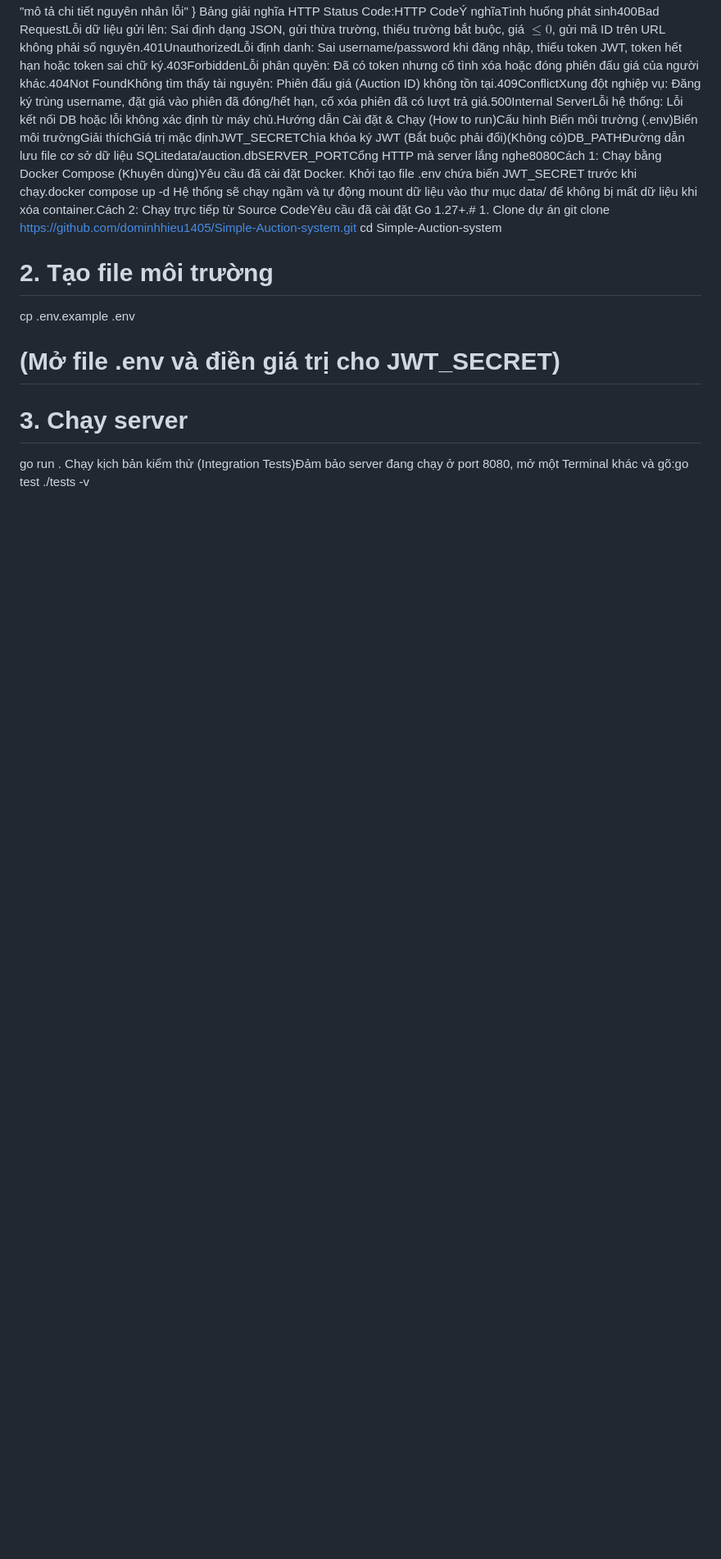
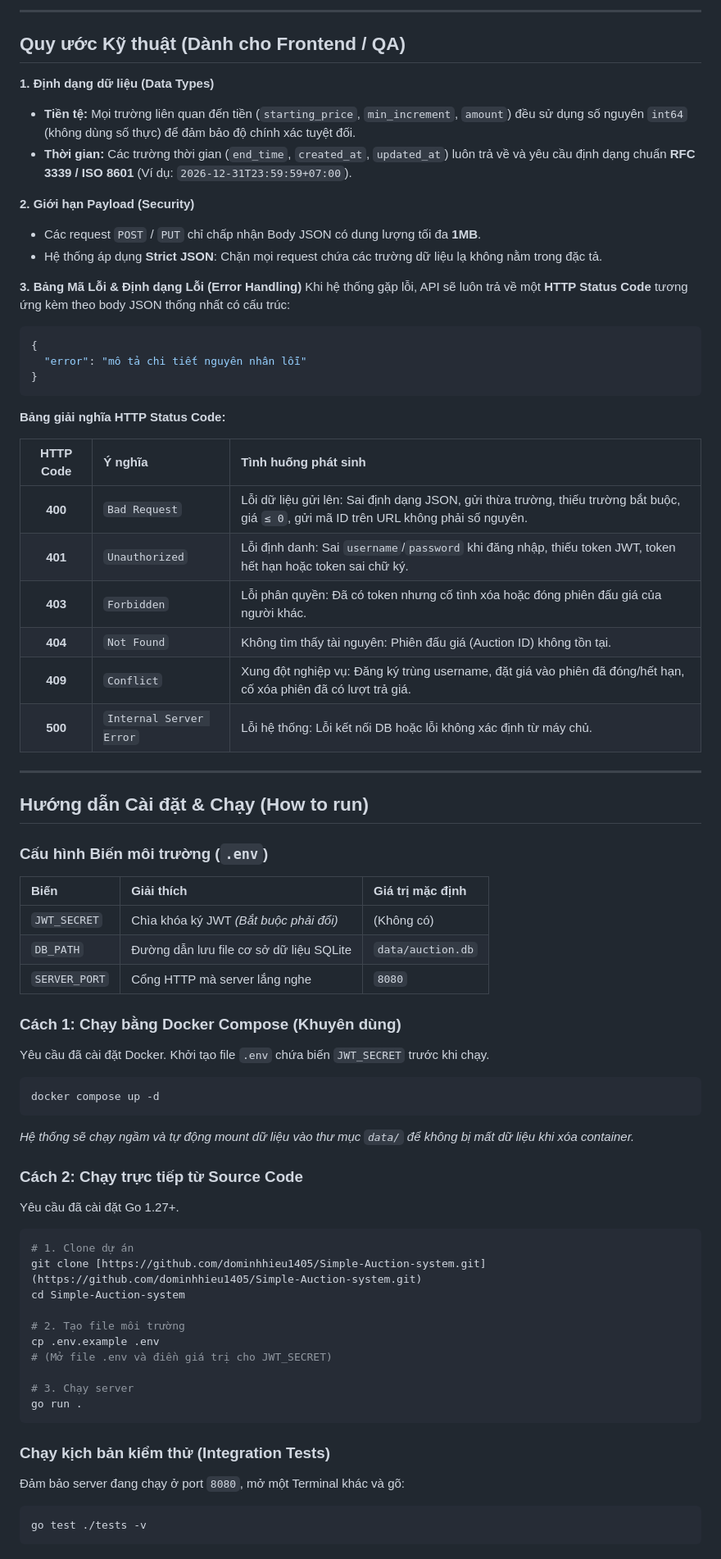
Before and after one commit to dominhhieu1405/Simple-Auction-system, a Markdown page: README.md, the part around one of its changes. Shown at 82% size. GitHub-like rendering; blank space fills up the shorter version.

Commit message:
fix:readme

````diff
--- a/README.md
+++ b/README.md
@@ -19,8 +76,58 @@ Client ➔ Router (main.go) ➔ Middleware ➔ Handlers ➔ Services ➔ Reposit
+---
+
+## Quy ước Kỹ thuật (Dành cho Frontend / QA)
+
+**1. Định dạng dữ liệu (Data Types)**
+- **Tiền tệ:** Mọi trường liên quan đến tiền (`starting_price`, `min_increment`, `amount`) đều sử dụng số nguyên `int64` (không dùng số thực) để đảm bảo độ chính xác tuyệt đối.
+- **Thời gian:** Các trường thời gian (`end_time`, `created_at`, `updated_at`) luôn trả về và yêu cầu định dạng chuẩn **RFC 3339 / ISO 8601** (Ví dụ: `2026-12-31T23:59:59+07:00`).
+
+**2. Giới hạn Payload (Security)**
+- Các request `POST` / `PUT` chỉ chấp nhận Body JSON có dung lượng tối đa **1MB**.
+- Hệ thống áp dụng **Strict JSON**: Chặn mọi request chứa các trường dữ liệu lạ không nằm trong đặc tả.
+
+**3. Bảng Mã Lỗi & Định dạng Lỗi (Error Handling)**
+Khi hệ thống gặp lỗi, API sẽ luôn trả về một **HTTP Status Code** tương ứng kèm theo body JSON thống nhất có cấu trúc:
+```json
+{
   "error": "mô tả chi tiết nguyên nhân lỗi"
 }
-Bảng giải nghĩa HTTP Status Code:HTTP CodeÝ nghĩaTình huống phát sinh400Bad RequestLỗi dữ liệu gửi lên: Sai định dạng JSON, gửi thừa trường, thiếu trường bắt buộc, giá $\le 0$, gửi mã ID trên URL không phải số nguyên.401UnauthorizedLỗi định danh: Sai username/password khi đăng nhập, thiếu token JWT, token hết hạn hoặc token sai chữ ký.403ForbiddenLỗi phân quyền: Đã có token nhưng cố tình xóa hoặc đóng phiên đấu giá của người khác.404Not FoundKhông tìm thấy tài nguyên: Phiên đấu giá (Auction ID) không tồn tại.409ConflictXung đột nghiệp vụ: Đăng ký trùng username, đặt giá vào phiên đã đóng/hết hạn, cố xóa phiên đã có lượt trả giá.500Internal ServerLỗi hệ thống: Lỗi kết nối DB hoặc lỗi không xác định từ máy chủ.Hướng dẫn Cài đặt & Chạy (How to run)Cấu hình Biến môi trường (.env)Biến môi trườngGiải thíchGiá trị mặc địnhJWT_SECRETChìa khóa ký JWT (Bắt buộc phải đổi)(Không có)DB_PATHĐường dẫn lưu file cơ sở dữ liệu SQLitedata/auction.dbSERVER_PORTCổng HTTP mà server lắng nghe8080Cách 1: Chạy bằng Docker Compose (Khuyên dùng)Yêu cầu đã cài đặt Docker. Khởi tạo file .env chứa biến JWT_SECRET trước khi chạy.docker compose up -d
-Hệ thống sẽ chạy ngầm và tự động mount dữ liệu vào thư mục data/ để không bị mất dữ liệu khi xóa container.Cách 2: Chạy trực tiếp từ Source CodeYêu cầu đã cài đặt Go 1.27+.# 1. Clone dự án
-git clone https://github.com/dominhhieu1405/Simple-Auction-system.git
+```
+
+**Bảng giải nghĩa HTTP Status Code:**
+
+| HTTP Code | Ý nghĩa | Tình huống phát sinh |
+| :---: | :--- | :--- |
+| **400** | `Bad Request` | Lỗi dữ liệu gửi lên: Sai định dạng JSON, gửi thừa trường, thiếu trường bắt buộc, giá `≤ 0`, gửi mã ID trên URL không phải số nguyên. |
+| **401** | `Unauthorized` | Lỗi định danh: Sai `username`/`password` khi đăng nhập, thiếu token JWT, token hết hạn hoặc token sai chữ ký. |
+| **403** | `Forbidden` | Lỗi phân quyền: Đã có token nhưng cố tình xóa hoặc đóng phiên đấu giá của người khác. |
+| **404** | `Not Found` | Không tìm thấy tài nguyên: Phiên đấu giá (Auction ID) không tồn tại. |
+| **409** | `Conflict` | Xung đột nghiệp vụ: Đăng ký trùng username, đặt giá vào phiên đã đóng/hết hạn, cố xóa phiên đã có lượt trả giá. |
+| **500** | `Internal Server Error` | Lỗi hệ thống: Lỗi kết nối DB hoặc lỗi không xác định từ máy chủ. |
+
+---
+
+## Hướng dẫn Cài đặt & Chạy (How to run)
+
+### Cấu hình Biến môi trường (`.env`)
+
+| Biến | Giải thích | Giá trị mặc định |
+| :--- | :--- | :--- |
+| `JWT_SECRET` | Chìa khóa ký JWT *(Bắt buộc phải đổi)* | (Không có) |
+| `DB_PATH` | Đường dẫn lưu file cơ sở dữ liệu SQLite | `data/auction.db` |
+| `SERVER_PORT` | Cổng HTTP mà server lắng nghe | `8080` |
+
+### Cách 1: Chạy bằng Docker Compose (Khuyên dùng)
+Yêu cầu đã cài đặt Docker. Khởi tạo file `.env` chứa biến `JWT_SECRET` trước khi chạy.
+```bash
+docker compose up -d
+```
+*Hệ thống sẽ chạy ngầm và tự động mount dữ liệu vào thư mục `data/` để không bị mất dữ liệu khi xóa container.*
+
+### Cách 2: Chạy trực tiếp từ Source Code
+Yêu cầu đã cài đặt Go 1.27+.
+```bash
+# 1. Clone dự án
+git clone [https://github.com/dominhhieu1405/Simple-Auction-system.git](https://github.com/dominhhieu1405/Simple-Auction-system.git)
 cd Simple-Auction-system
 
 # 2. Tạo file môi trường
@@ -29,4 +136,10 @@ cp .env.example .env
 
 # 3. Chạy server
 go run .
-Chạy kịch bản kiểm thử (Integration Tests)Đảm bảo server đang chạy ở port 8080, mở một Terminal khác và gõ:go test ./tests -v
+```
+
+### Chạy kịch bản kiểm thử (Integration Tests)
+Đảm bảo server đang chạy ở port `8080`, mở một Terminal khác và gõ:
+```bash
+go test ./tests -v
+```
````
Also changed, not shown: other parts of README.md (+60 -3 lines).
